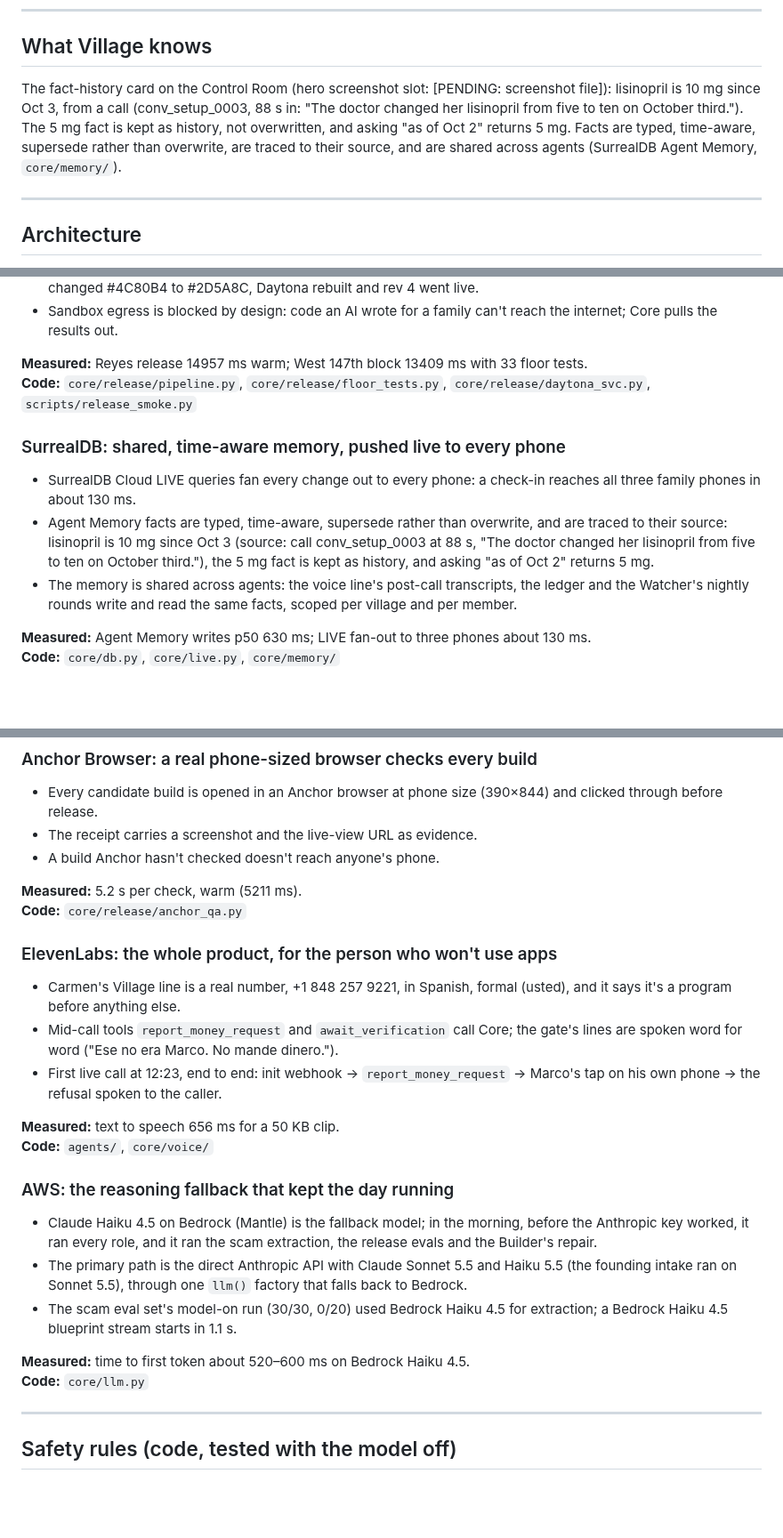
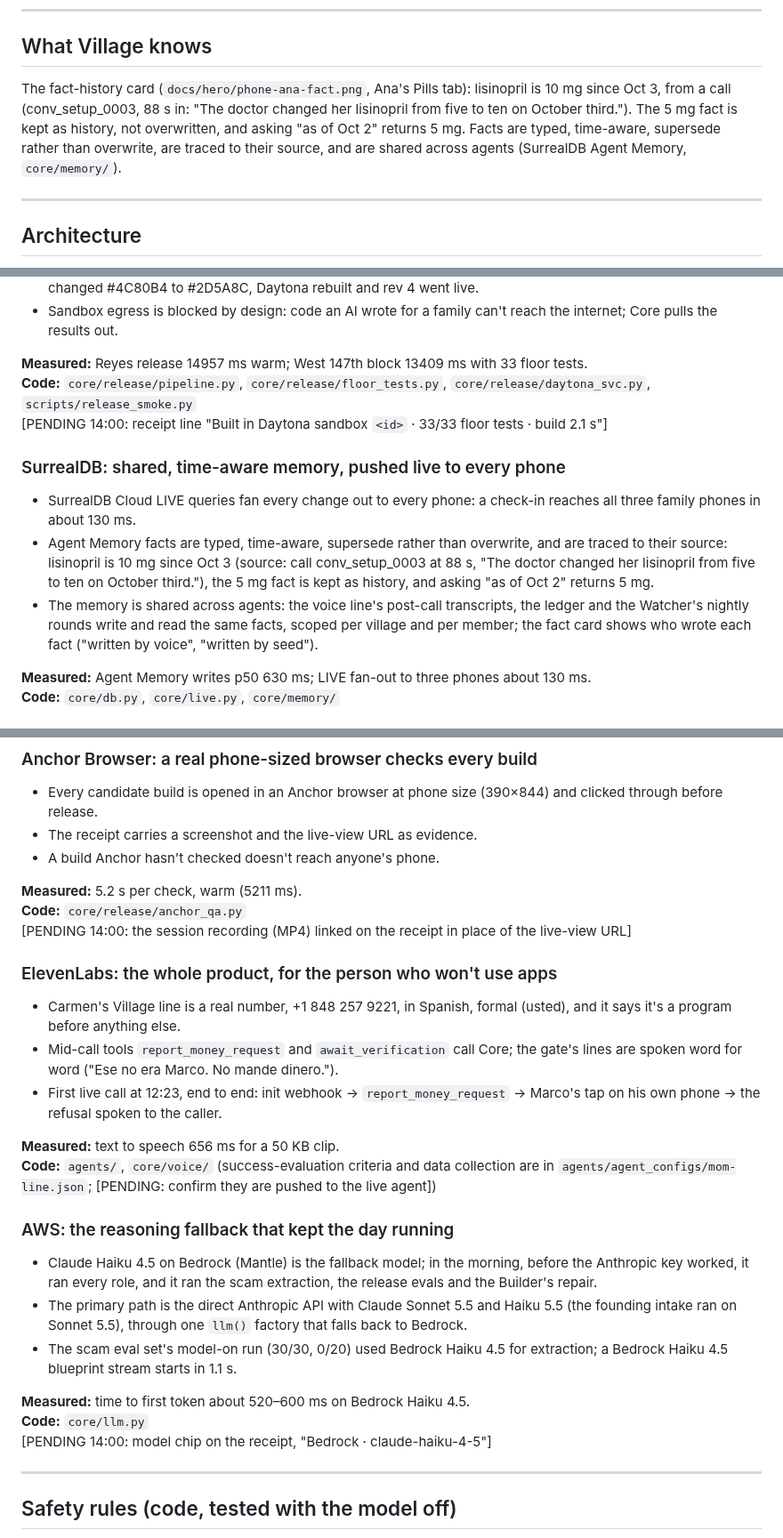
Before and after one commit to richelgomez99/village, a Markdown page: README.md, 3 parts joined by grey strips. Shown at 89% size. Drawn GitHub-style; blank space fills up the shorter version.

```diff
--- a/README.md
+++ b/README.md
@@ -61,7 +63,7 @@ The caught-and-fixed build: rev 3 was blocked with "contrast 4.1:1 on elder Text
 
 ## What Village knows
 
-The fact-history card on the Control Room (hero screenshot slot: [PENDING: screenshot file]): lisinopril is 10 mg since Oct 3, from a call (conv_setup_0003, 88 s in: "The doctor changed her lisinopril from five to ten on October third."). The 5 mg fact is kept as history, not overwritten, and asking "as of Oct 2" returns 5 mg. Facts are typed, time-aware, supersede rather than overwrite, are traced to their source, and are shared across agents (SurrealDB Agent Memory, `core/memory/`).
+The fact-history card (`docs/hero/phone-ana-fact.png`, Ana's Pills tab): lisinopril is 10 mg since Oct 3, from a call (conv_setup_0003, 88 s in: "The doctor changed her lisinopril from five to ten on October third."). The 5 mg fact is kept as history, not overwritten, and asking "as of Oct 2" returns 5 mg. Facts are typed, time-aware, supersede rather than overwrite, are traced to their source, and are shared across agents (SurrealDB Agent Memory, `core/memory/`).
 
 ---
 
@@ -137,11 +139,12 @@ Three bullets, one measured number (`RESULTS.md`) and the code for each. Twilio
 
 **Measured:** Reyes release 14957 ms warm; West 147th block 13409 ms with 33 floor tests.
 **Code:** `core/release/pipeline.py`, `core/release/floor_tests.py`, `core/release/daytona_svc.py`, `scripts/release_smoke.py`
+[PENDING 14:00: receipt line "Built in Daytona sandbox `<id>` · 33/33 floor tests · build 2.1 s"]
 
 ### SurrealDB: shared, time-aware memory, pushed live to every phone
 - SurrealDB Cloud LIVE queries fan every change out to every phone: a check-in reaches all three family phones in about 130 ms.
 - Agent Memory facts are typed, time-aware, supersede rather than overwrite, and are traced to their source: lisinopril is 10 mg since Oct 3 (source: call conv_setup_0003 at 88 s, "The doctor changed her lisinopril from five to ten on October third."), the 5 mg fact is kept as history, and asking "as of Oct 2" returns 5 mg.
-- The memory is shared across agents: the voice line's post-call transcripts, the ledger and the Watcher's nightly rounds write and read the same facts, scoped per village and per member.
+- The memory is shared across agents: the voice line's post-call transcripts, the ledger and the Watcher's nightly rounds write and read the same facts, scoped per village and per member; the fact card shows who wrote each fact ("written by voice", "written by seed").
 
 **Measured:** Agent Memory writes p50 630 ms; LIVE fan-out to three phones about 130 ms.
 **Code:** `core/db.py`, `core/live.py`, `core/memory/`
@@ -161,6 +164,7 @@ Three bullets, one measured number (`RESULTS.md`) and the code for each. Twilio
 
 **Measured:** 5.2 s per check, warm (5211 ms).
 **Code:** `core/release/anchor_qa.py`
+[PENDING 14:00: the session recording (MP4) linked on the receipt in place of the live-view URL]
 
 ### ElevenLabs: the whole product, for the person who won't use apps
 - Carmen's Village line is a real number, +1 848 257 9221, in Spanish, formal (usted), and it says it's a program before anything else.
@@ -168,7 +172,7 @@ Three bullets, one measured number (`RESULTS.md`) and the code for each. Twilio
 - First live call at 12:23, end to end: init webhook → `report_money_request` → Marco's tap on his own phone → the refusal spoken to the caller.
 
 **Measured:** text to speech 656 ms for a 50 KB clip.
-**Code:** `agents/`, `core/voice/`
+**Code:** `agents/`, `core/voice/` (success-evaluation criteria and data collection are in `agents/agent_configs/mom-line.json`; [PENDING: confirm they are pushed to the live agent])
 
 ### AWS: the reasoning fallback that kept the day running
 - Claude Haiku 4.5 on Bedrock (Mantle) is the fallback model; in the morning, before the Anthropic key worked, it ran every role, and it ran the scam extraction, the release evals and the Builder's repair.
@@ -177,6 +181,7 @@ Three bullets, one measured number (`RESULTS.md`) and the code for each. Twilio
 
 **Measured:** time to first token about 520–600 ms on Bedrock Haiku 4.5.
 **Code:** `core/llm.py`
+[PENDING 14:00: model chip on the receipt, "Bedrock · claude-haiku-4-5"]
 
 ---
 
```
Also changed, not shown: other parts of README.md (+13 -7 lines), docs/DEVPOST.md (+31 -20 lines).
